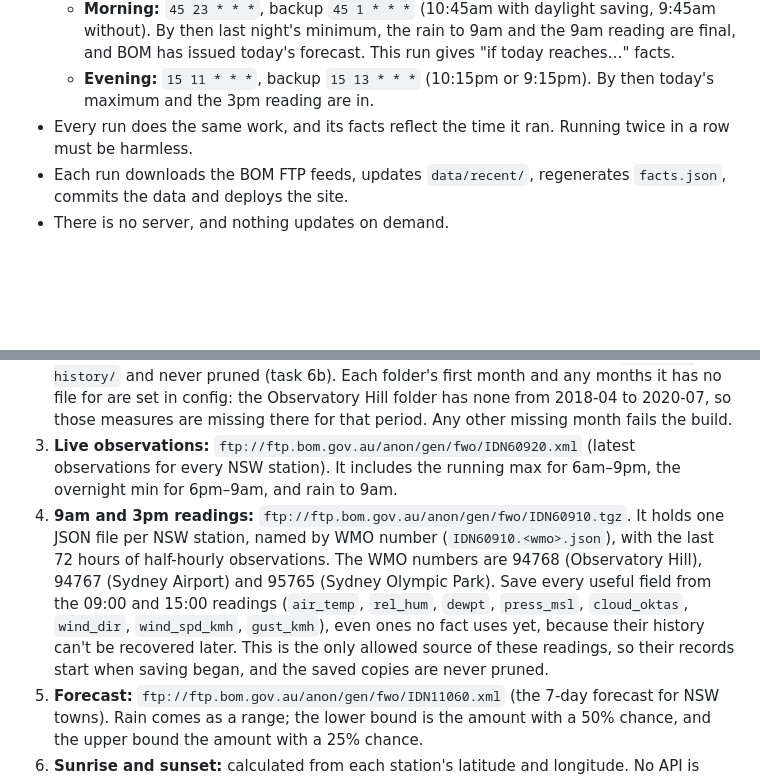
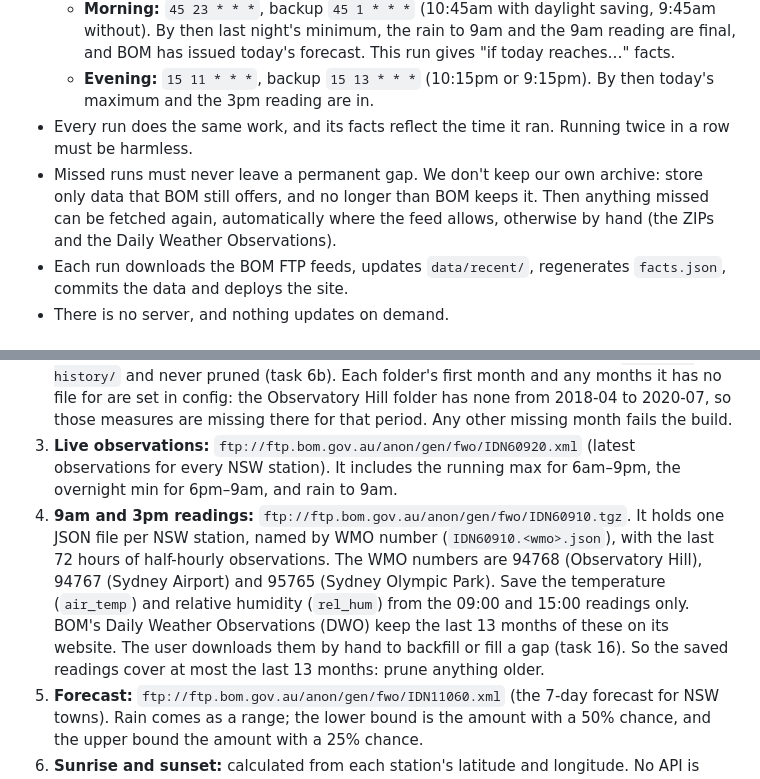
Before and after one commit to chris14b/weather-records, a Markdown page: CLAUDE.md, 2 parts joined by grey strips. Rendered like a GitHub page; blank space fills up the shorter version.

```diff
--- a/CLAUDE.md
+++ b/CLAUDE.md
@@ -24,6 +24,7 @@ A static website that shows obscure weather records for the current and recent w
   - **Morning:** `45 23 * * *`, backup `45 1 * * *` (10:45am with daylight saving, 9:45am without). By then last night's minimum, the rain to 9am and the 9am reading are final, and BOM has issued today's forecast. This run gives "if today reaches…" facts.
   - **Evening:** `15 11 * * *`, backup `15 13 * * *` (10:15pm or 9:15pm). By then today's maximum and the 3pm reading are in.
 - Every run does the same work, and its facts reflect the time it ran. Running twice in a row must be harmless.
+- Missed runs must never leave a permanent gap. We don't keep our own archive: store only data that BOM still offers, and no longer than BOM keeps it. Then anything missed can be fetched again, automatically where the feed allows, otherwise by hand (the ZIPs and the Daily Weather Observations).
 - Each run downloads the BOM FTP feeds, updates `data/recent/`, regenerates `facts.json`, commits the data and deploys the site.
 - There is no server, and nothing updates on demand.
 
@@ -47,7 +48,7 @@ Use only these. **Never fetch from `www.bom.gov.au` or `api.weather.bom.gov.au`
 1. **History:** the Climate Data Online ZIPs in `data/raw/`, downloaded by hand and replaced when refreshed. The download links and steps are in [docs/refreshing-history.md](docs/refreshing-history.md). Filenames are `IDCJAC0009_<station>_1800.zip` (rainfall), `IDCJAC0010_…` (max temperature) and `IDCJAC0011_…` (min temperature). Read them directly as ZIPs, and find them by product code and station number. The CSV columns are product, station, year, month, day, value, period in days, and quality (`Y` = checked, `N` = not yet checked).
 2. **Recent daily values:** monthly CSVs at `ftp://ftp.bom.gov.au/anon/gen/clim_data/IDCKWCDEA0/tables/nsw/<folder>/<folder>-YYYYMM.csv`. The folders are `sydney_(observatory_hill)`, `sydney_airport_amo` and `sydney_olympic_park_(archery_centre)`. These files run one to two days behind and cover 2009 onwards (August 2011 onwards at Olympic Park). Blank cells mean missing. They also have each day's highest and lowest relative humidity and its solar radiation. The ZIPs have none of those three, so their history is backfilled from these files into `data/ftp-history/` and never pruned (task 6b). Each folder's first month and any months it has no file for are set in config: the Observatory Hill folder has none from 2018-04 to 2020-07, so those measures are missing there for that period. Any other missing month fails the build.
 3. **Live observations:** `ftp://ftp.bom.gov.au/anon/gen/fwo/IDN60920.xml` (latest observations for every NSW station). It includes the running max for 6am–9pm, the overnight min for 6pm–9am, and rain to 9am.
-4. **9am and 3pm readings:** `ftp://ftp.bom.gov.au/anon/gen/fwo/IDN60910.tgz`. It holds one JSON file per NSW station, named by WMO number (`IDN60910.<wmo>.json`), with the last 72 hours of half-hourly observations. The WMO numbers are 94768 (Observatory Hill), 94767 (Sydney Airport) and 95765 (Sydney Olympic Park). Save every useful field from the 09:00 and 15:00 readings (`air_temp`, `rel_hum`, `dewpt`, `press_msl`, `cloud_oktas`, `wind_dir`, `wind_spd_kmh`, `gust_kmh`), even ones no fact uses yet, because their history can't be recovered later. This is the only allowed source of these readings, so their records start when saving began, and the saved copies are never pruned.
+4. **9am and 3pm readings:** `ftp://ftp.bom.gov.au/anon/gen/fwo/IDN60910.tgz`. It holds one JSON file per NSW station, named by WMO number (`IDN60910.<wmo>.json`), with the last 72 hours of half-hourly observations. The WMO numbers are 94768 (Observatory Hill), 94767 (Sydney Airport) and 95765 (Sydney Olympic Park). Save the temperature (`air_temp`) and relative humidity (`rel_hum`) from the 09:00 and 15:00 readings only. BOM's Daily Weather Observations (DWO) keep the last 13 months of these on its website. The user downloads them by hand to backfill or fill a gap (task 16). So the saved readings cover at most the last 13 months: prune anything older.
 5. **Forecast:** `ftp://ftp.bom.gov.au/anon/gen/fwo/IDN11060.xml` (the 7-day forecast for NSW towns). Rain comes as a range; the lower bound is the amount with a 50% chance, and the upper bound the amount with a 25% chance.
 6. **Sunrise and sunset:** calculated from each station's latitude and longitude. No API is used.
 
```
Also changed, not shown: docs/PLAN.md (+34 -6 lines).
